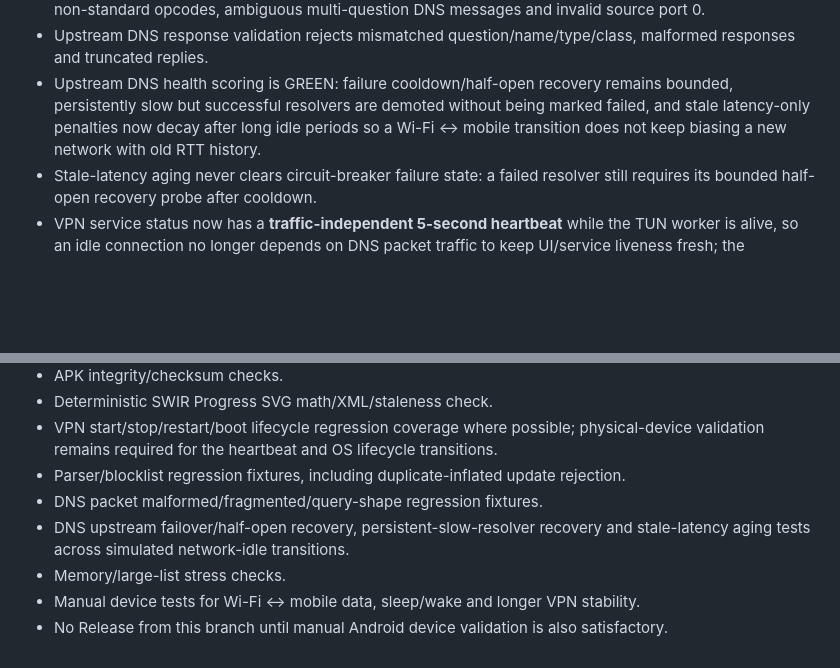
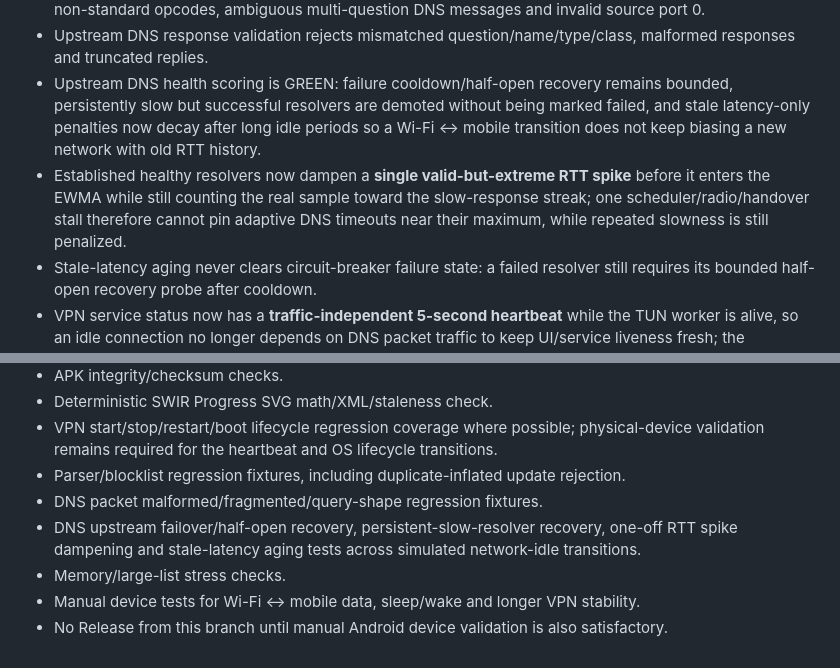
Before and after one commit to Swir/xADKiller, a Markdown page: ANDROID_V160_ROADMAP.md, 2 parts joined by grey strips. GitHub-like rendering; blank space fills up the shorter version.

Commit message:
Document verified Android DNS RTT spike hardening

```diff
--- a/ANDROID_V160_ROADMAP.md
+++ b/ANDROID_V160_ROADMAP.md
@@ -15,6 +15,7 @@ This branch develops the Android APK independently from the current stable 1.5.1
 - DNS parser hardening is GREEN: rejects IPv4 fragments, inconsistent IP/UDP lengths, response packets, non-standard opcodes, ambiguous multi-question DNS messages and invalid source port 0.
 - Upstream DNS response validation rejects mismatched question/name/type/class, malformed responses and truncated replies.
 - Upstream DNS health scoring is GREEN: failure cooldown/half-open recovery remains bounded, persistently slow but successful resolvers are demoted without being marked failed, and stale latency-only penalties now decay after long idle periods so a Wi-Fi ↔ mobile transition does not keep biasing a new network with old RTT history.
+- Established healthy resolvers now dampen a **single valid-but-extreme RTT spike** before it enters the EWMA while still counting the real sample toward the slow-response streak; one scheduler/radio/handover stall therefore cannot pin adaptive DNS timeouts near their maximum, while repeated slowness is still penalized.
 - Stale-latency aging never clears circuit-breaker failure state: a failed resolver still requires its bounded half-open recovery probe after cooldown.
 - VPN service status now has a **traffic-independent 5-second heartbeat** while the TUN worker is alive, so an idle connection no longer depends on DNS packet traffic to keep UI/service liveness fresh; the scheduler is shut down with the VPN/service lifecycle.
 - Blocklist update hardening evaluates **normalized unique-domain counts**, preventing a duplicate-inflated remote feed from passing minimum-size or same-mode anti-shrink checks.
@@ -49,7 +50,7 @@ No Release until all relevant build, lint, regression, stability, privacy, DNS/V
 - VPN start/stop/restart/boot lifecycle regression coverage where possible; physical-device validation remains required for the heartbeat and OS lifecycle transitions.
 - Parser/blocklist regression fixtures, including duplicate-inflated update rejection.
 - DNS packet malformed/fragmented/query-shape regression fixtures.
-- DNS upstream failover/half-open recovery, persistent-slow-resolver recovery and stale-latency aging tests across simulated network-idle transitions.
+- DNS upstream failover/half-open recovery, persistent-slow-resolver recovery, one-off RTT spike dampening and stale-latency aging tests across simulated network-idle transitions.
 - Memory/large-list stress checks.
 - Manual device tests for Wi-Fi ↔ mobile data, sleep/wake and longer VPN stability.
 - No Release from this branch until manual Android device validation is also satisfactory.
```
